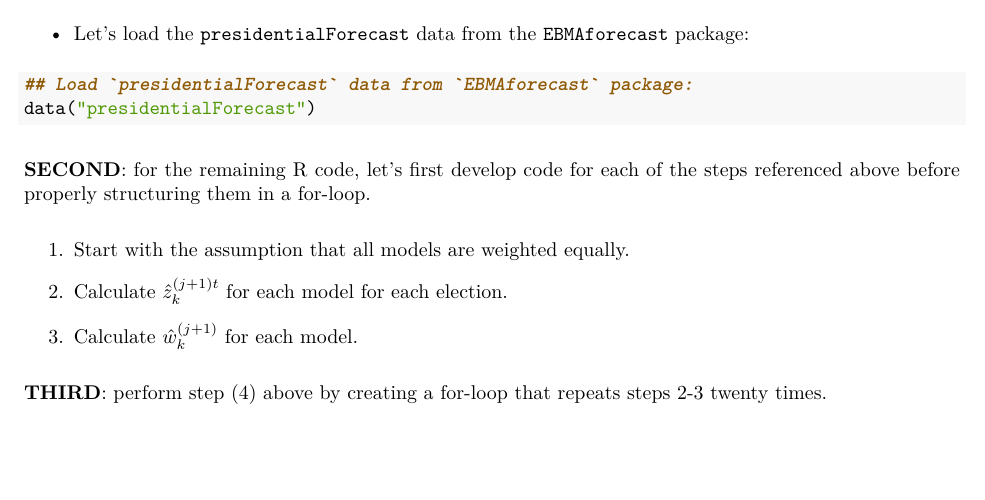
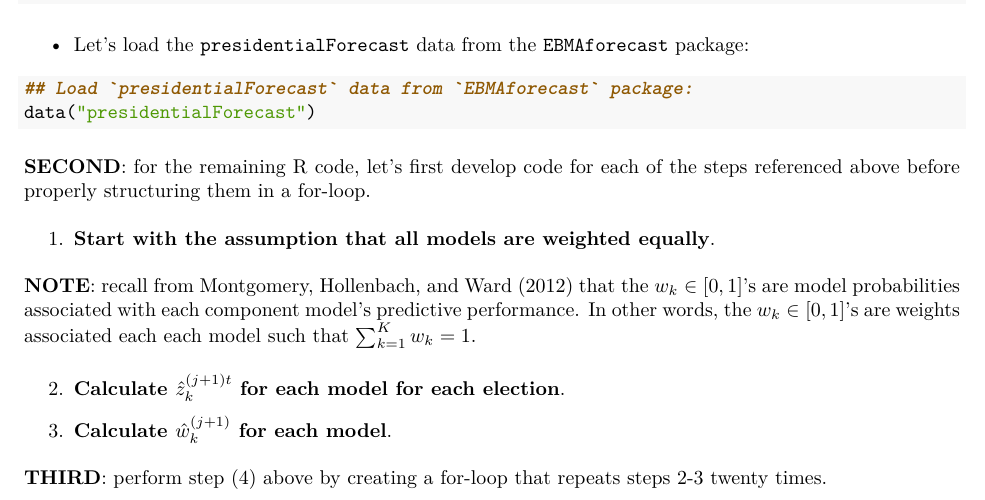
Before and after one commit to peterjbachman/applied-stats-inclass, an R Markdown document (inclass21.Rmd): part of page 2 of 3, cut so that both start at the same text, the shorter picture padded with empty space. The pictures show the output file inclass21.pdf that the author committed with the source.

Commit message:
Step 1 context

````diff
--- a/inclass21.Rmd
+++ b/inclass21.Rmd
@@ -108,19 +108,22 @@ data("presidentialForecast")
 
 **SECOND**: for the remaining R code, let's first develop code for each of the steps referenced above before properly structuring them in a for-loop.
 
-1. Start with the assumption that all models are weighted equally.
+1. **Start with the assumption that all models are weighted equally**.
+
+**NOTE**: recall from Montgomery, Hollenbach, and Ward (2012) that the $w_k \in [0,1]$'s are model probabilities associated with each component model's predictive performance.
+In other words, the $w_k \in [0,1]$'s are weights associated each each model such that $\sum_{k=1}^K w_k = 1$.
 
 ```{r}
 
 ```
 
-2. Calculate $\hat{z}_k^{(j+1)t}$ for each model for each election.
+2. **Calculate $\hat{z}_k^{(j+1)t}$ for each model for each election**.
 
 ```{r}
 
 ```
 
-3. Calculate $\hat{w}_k^{(j+1)}$ for each model.
+3. **Calculate $\hat{w}_k^{(j+1)}$ for each model**.
 
 ```{r}
 
````
Also changed, not shown: inclass21.pdf.
